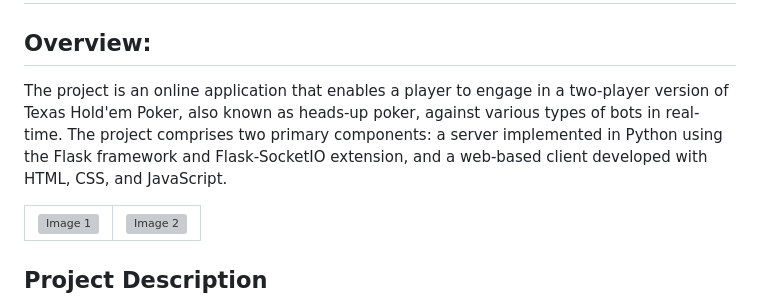
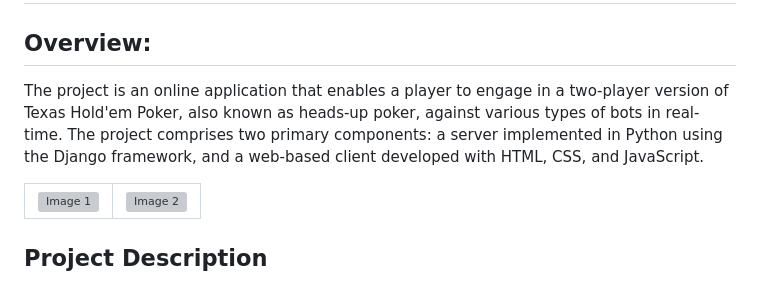
Before and after one commit to jarczano/Texas-Holdem-Poker-Web-App-Django-, a Markdown page: README.md, the part around the change. Rendered like a GitHub page; grey boxes are pictures that could not be loaded.

```diff
--- a/README.md
+++ b/README.md
@@ -1,7 +1,7 @@
 # Texas-Holdem-Poker-Web-App
 
 ## Overview:
-The project is an online application that enables a player to engage in a two-player version of Texas Hold'em Poker, also known as heads-up poker, against various types of bots in real-time. The project comprises two primary components: a server implemented in Python using the Flask framework and Flask-SocketIO extension, and a web-based client developed with HTML, CSS, and JavaScript.
+The project is an online application that enables a player to engage in a two-player version of Texas Hold'em Poker, also known as heads-up poker, against various types of bots in real-time. The project comprises two primary components: a server implemented in Python using the Django framework, and a web-based client developed with HTML, CSS, and JavaScript.
 
 <table>
     <td><img src="https://github.com/jarczano/Texas-Holdem-Poker-Web-App/assets/107764304/255d54ed-fca7-48c4-b082-7deae1cd3904" alt="Image 1"></td>
```
